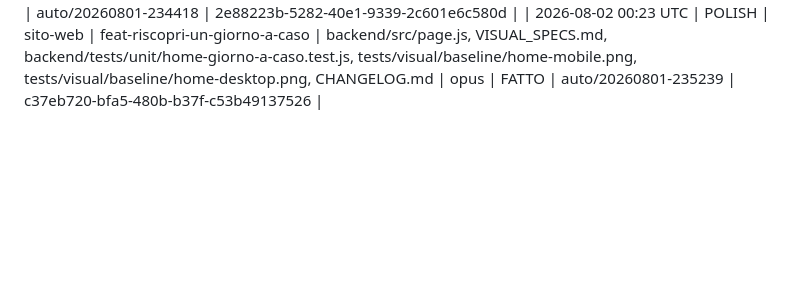
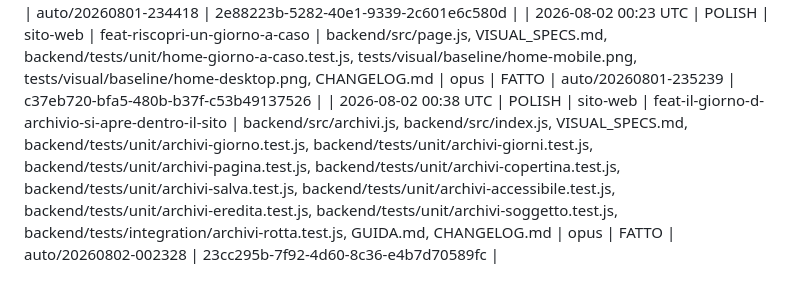
Before and after one commit to RiccardoDominici/ArtiPop, a Markdown page: IMPROVEMENTS.md, the part around the change. Rendered like a GitHub page; blank space fills up the shorter version.

Commit message:
ciclo 116: registro — FATTO (feat-il-giorno-d-archivio-si-apre-dentro-il-sito)

```diff
--- a/IMPROVEMENTS.md
+++ b/IMPROVEMENTS.md
@@ -140,3 +140,4 @@ catalogo-tuning · sito-web · pagina-aiuto · tuning-tool · sicurezza · docs
 | 2026-08-01 23:44 UTC | POLISH | sito-web | feat-condividi-l-immagine-del-giorno | backend/src/page.js, VISUAL_SPECS.md, backend/tests/unit/home-condividi-immagine.test.js, CHANGELOG.md | opus | FATTO | auto/20260801-232719 | b5233cef-114d-4cca-8df8-22ad949cf09d |
 | 2026-08-01 23:52 UTC | POLISH | sito-web | feat-l-aiuto-resta-leggibile-anche-se-non-l-hai-mai-aperto | backend/src/sw.js, backend/tests/unit/sw-offline.test.js, CHANGELOG.md | opus | FATTO | auto/20260801-234418 | 2e88223b-5282-40e1-9339-2c601e6c580d |
 | 2026-08-02 00:23 UTC | POLISH | sito-web | feat-riscopri-un-giorno-a-caso | backend/src/page.js, VISUAL_SPECS.md, backend/tests/unit/home-giorno-a-caso.test.js, tests/visual/baseline/home-mobile.png, tests/visual/baseline/home-desktop.png, CHANGELOG.md | opus | FATTO | auto/20260801-235239 | c37eb720-bfa5-480b-b37f-c53b49137526 |
+| 2026-08-02 00:38 UTC | POLISH | sito-web | feat-il-giorno-d-archivio-si-apre-dentro-il-sito | backend/src/archivi.js, backend/src/index.js, VISUAL_SPECS.md, backend/tests/unit/archivi-giorno.test.js, backend/tests/unit/archivi-giorni.test.js, backend/tests/unit/archivi-pagina.test.js, backend/tests/unit/archivi-copertina.test.js, backend/tests/unit/archivi-salva.test.js, backend/tests/unit/archivi-accessibile.test.js, backend/tests/unit/archivi-eredita.test.js, backend/tests/unit/archivi-soggetto.test.js, backend/tests/integration/archivi-rotta.test.js, GUIDA.md, CHANGELOG.md | opus | FATTO | auto/20260802-002328 | 23cc295b-7f92-4d60-8c36-e4b7d70589fc |
```
